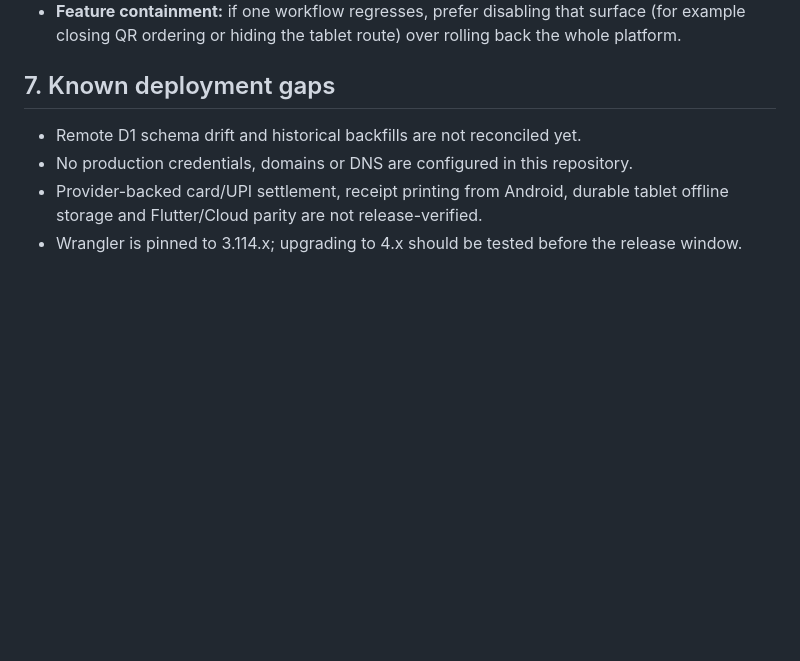
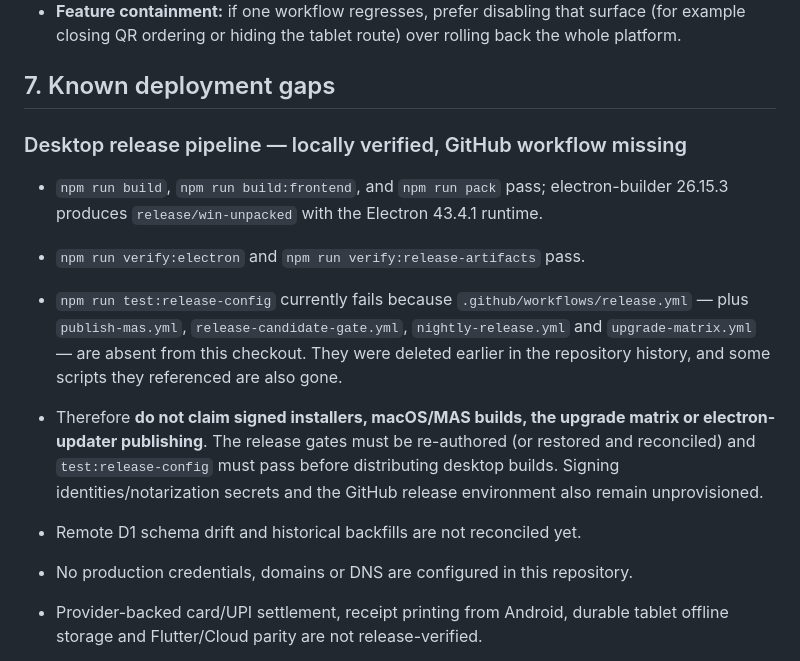
Before and after one commit to Narayaaana11/order-it-up, a Markdown page: docs/PRODUCTION_RELEASE_RUNBOOK.md, the part around the change. Drawn GitHub-style; blank space fills up the shorter version.

Commit message:
docs(desktop): record packaging verification and the missing release pipeline
Documents that the backend build, desktop export, Electron runtime checks,
artifact naming, and electron-builder packaging pass locally, while the
GitHub release workflow family is absent and test:release-config fails.
Signed installers and auto-update remain blocked until those gates are
re-authored.

```diff
--- a/docs/PRODUCTION_RELEASE_RUNBOOK.md
+++ b/docs/PRODUCTION_RELEASE_RUNBOOK.md
@@ -104,6 +104,13 @@ npx wrangler secret put RAZORPAY_WEBHOOK_SECRET
 
 ## 7. Known deployment gaps
 
+### Desktop release pipeline — locally verified, GitHub workflow missing
+
+- `npm run build`, `npm run build:frontend`, and `npm run pack` pass; electron-builder 26.15.3 produces `release/win-unpacked` with the Electron 43.4.1 runtime.
+- `npm run verify:electron` and `npm run verify:release-artifacts` pass.
+- `npm run test:release-config` currently fails because `.github/workflows/release.yml` — plus `publish-mas.yml`, `release-candidate-gate.yml`, `nightly-release.yml` and `upgrade-matrix.yml` — are absent from this checkout. They were deleted earlier in the repository history, and some scripts they referenced are also gone.
+- Therefore **do not claim signed installers, macOS/MAS builds, the upgrade matrix or electron-updater publishing**. The release gates must be re-authored (or restored and reconciled) and `test:release-config` must pass before distributing desktop builds. Signing identities/notarization secrets and the GitHub release environment also remain unprovisioned.
+
 - Remote D1 schema drift and historical backfills are not reconciled yet.
 - No production credentials, domains or DNS are configured in this repository.
 - Provider-backed card/UPI settlement, receipt printing from Android, durable tablet offline storage and Flutter/Cloud parity are not release-verified.
```
Also changed, not shown: docs/PRODUCT_SURFACE_AUDIT_AND_ACCEPTANCE.md (+1 -0 lines).
